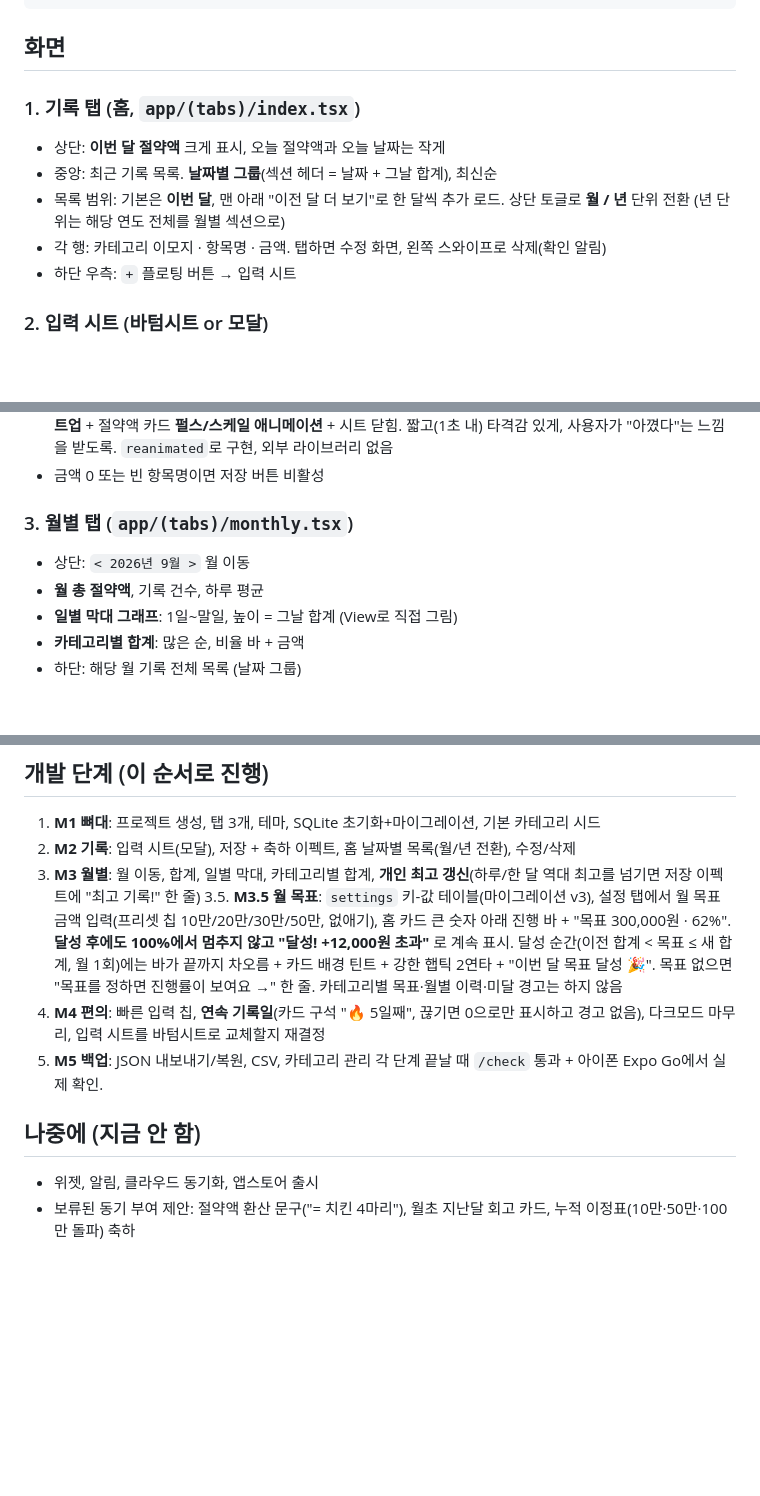
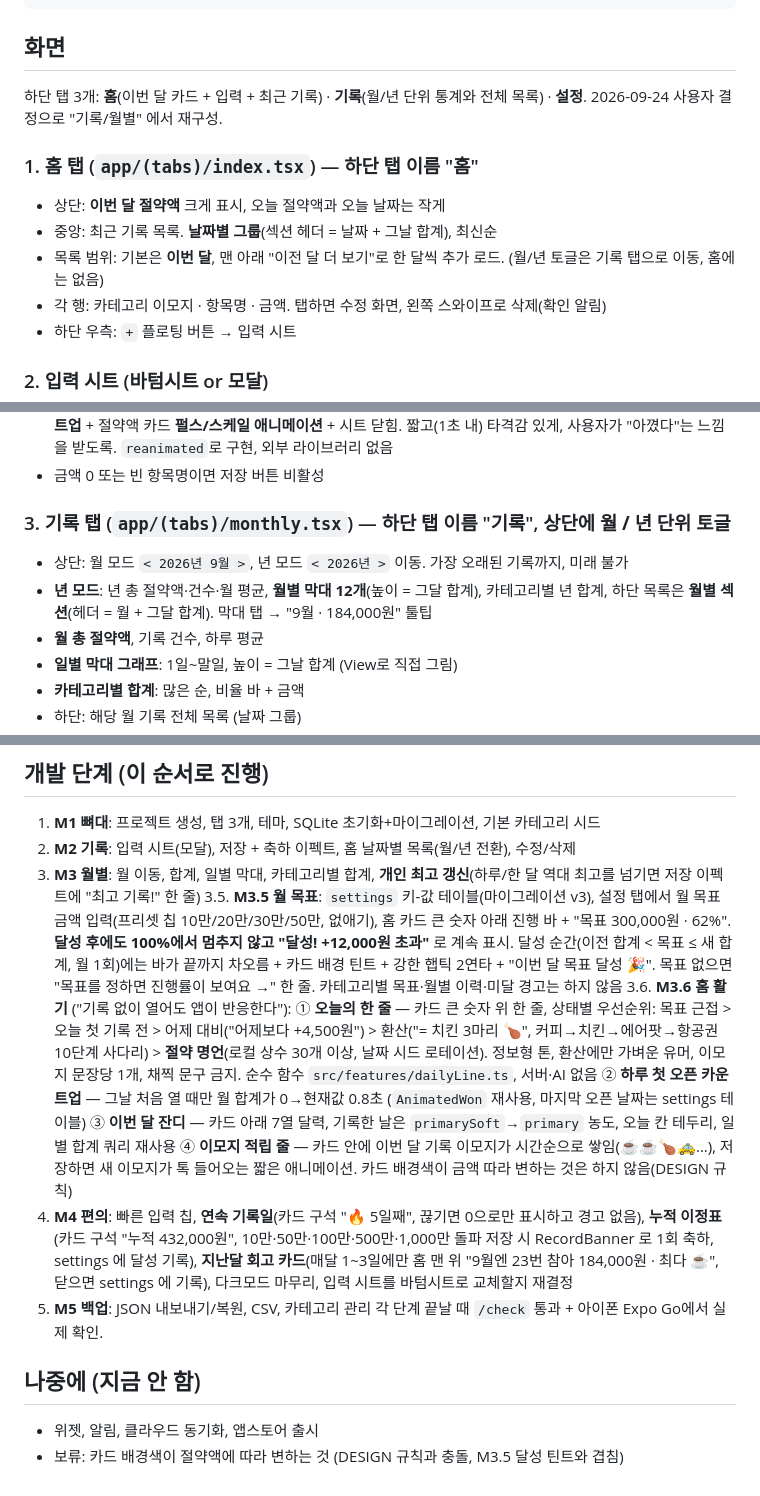
Before and after one commit to zizonpubao/save_money_app, a Markdown page: docs/PRD.md, 3 parts joined by grey strips. Drawn GitHub-style; blank space fills up the shorter version.

Commit message:
docs: 탭 재구성(홈/기록/설정), 기록 탭 년 모드, M3.6 홈 활기, M4 이정표·회고 카드 추가
Co-Authored-By: Claude Fable 5.1 <noreply@anthropic.com>

````diff
--- a/docs/PRD.md
+++ b/docs/PRD.md
@@ -42,11 +42,13 @@ CREATE TABLE settings (key TEXT PRIMARY KEY, value TEXT NOT NULL);
 ```
 
 ## 화면
+하단 탭 3개: **홈**(이번 달 카드 + 입력 + 최근 기록) · **기록**(월/년 단위 통계와 전체 목록) · **설정**. 2026-09-24 사용자 결정으로 "기록/월별" 에서 재구성.
 
-### 1. 기록 탭 (홈, `app/(tabs)/index.tsx`)
+
+### 1. 홈 탭 (`app/(tabs)/index.tsx`) — 하단 탭 이름 "홈"
 - 상단: **이번 달 절약액** 크게 표시, 오늘 절약액과 오늘 날짜는 작게
 - 중앙: 최근 기록 목록. **날짜별 그룹**(섹션 헤더 = 날짜 + 그날 합계), 최신순
-- 목록 범위: 기본은 **이번 달**, 맨 아래 "이전 달 더 보기"로 한 달씩 추가 로드. 상단 토글로 **월 / 년** 단위 전환 (년 단위는 해당 연도 전체를 월별 섹션으로)
+- 목록 범위: 기본은 **이번 달**, 맨 아래 "이전 달 더 보기"로 한 달씩 추가 로드. (월/년 토글은 기록 탭으로 이동, 홈에는 없음)
 - 각 행: 카테고리 이모지 · 항목명 · 금액. 탭하면 수정 화면, 왼쪽 스와이프로 삭제(확인 알림)
 - 하단 우측: `+` 플로팅 버튼 → 입력 시트
 
@@ -57,8 +59,9 @@ CREATE TABLE settings (key TEXT PRIMARY KEY, value TEXT NOT NULL);
 - 저장 시 **축하 이펙트** (M2부터): 햅틱(`expo-haptics` success) + 이번 달 절약액이 이전 값에서 새 값으로 **카운트업** + 절약액 카드 **펄스/스케일 애니메이션** + 시트 닫힘. 짧고(1초 내) 타격감 있게, 사용자가 "아꼈다"는 느낌을 받도록. `reanimated`로 구현, 외부 라이브러리 없음
 - 금액 0 또는 빈 항목명이면 저장 버튼 비활성
 
-### 3. 월별 탭 (`app/(tabs)/monthly.tsx`)
-- 상단: `< 2026년 9월 >` 월 이동
+### 3. 기록 탭 (`app/(tabs)/monthly.tsx`) — 하단 탭 이름 "기록", 상단에 **월 / 년** 단위 토글
+- 상단: 월 모드 `< 2026년 9월 >`, 년 모드 `< 2026년 >` 이동. 가장 오래된 기록까지, 미래 불가
+- **년 모드**: 년 총 절약액·건수·월 평균, **월별 막대 12개**(높이 = 그달 합계), 카테고리별 년 합계, 하단 목록은 **월별 섹션**(헤더 = 월 + 그달 합계). 막대 탭 → "9월 · 184,000원" 툴팁
 - **월 총 절약액**, 기록 건수, 하루 평균
 - **일별 막대 그래프**: 1일~말일, 높이 = 그날 합계 (View로 직접 그림)
 - **카테고리별 합계**: 많은 순, 비율 바 + 금액
@@ -104,10 +107,11 @@ CREATE TABLE settings (key TEXT PRIMARY KEY, value TEXT NOT NULL);
 2. **M2 기록**: 입력 시트(모달), 저장 + 축하 이펙트, 홈 날짜별 목록(월/년 전환), 수정/삭제
 3. **M3 월별**: 월 이동, 합계, 일별 막대, 카테고리별 합계, **개인 최고 갱신**(하루/한 달 역대 최고를 넘기면 저장 이펙트에 "최고 기록!" 한 줄)
 3.5. **M3.5 월 목표**: `settings` 키-값 테이블(마이그레이션 v3), 설정 탭에서 월 목표 금액 입력(프리셋 칩 10만/20만/30만/50만, 없애기), 홈 카드 큰 숫자 아래 진행 바 + "목표 300,000원 · 62%". **달성 후에도 100%에서 멈추지 않고 "달성! +12,000원 초과"** 로 계속 표시. 달성 순간(이전 합계 < 목표 ≤ 새 합계, 월 1회)에는 바가 끝까지 차오름 + 카드 배경 틴트 + 강한 햅틱 2연타 + "이번 달 목표 달성 🎉". 목표 없으면 "목표를 정하면 진행률이 보여요 →" 한 줄. 카테고리별 목표·월별 이력·미달 경고는 하지 않음
-4. **M4 편의**: 빠른 입력 칩, **연속 기록일**(카드 구석 "🔥 5일째", 끊기면 0으로만 표시하고 경고 없음), 다크모드 마무리, 입력 시트를 바텀시트로 교체할지 재결정
+3.6. **M3.6 홈 활기** ("기록 없이 열어도 앱이 반응한다"): ① **오늘의 한 줄** — 카드 큰 숫자 위 한 줄, 상태별 우선순위: 목표 근접 > 오늘 첫 기록 전 > 어제 대비("어제보다 +4,500원") > 환산("= 치킨 3마리 🍗", 커피→치킨→에어팟→항공권 10단계 사다리) > **절약 명언**(로컬 상수 30개 이상, 날짜 시드 로테이션). 정보형 톤, 환산에만 가벼운 유머, 이모지 문장당 1개, 채찍 문구 금지. 순수 함수 `src/features/dailyLine.ts`, 서버·AI 없음 ② **하루 첫 오픈 카운트업** — 그날 처음 열 때만 월 합계가 0→현재값 0.8초 (`AnimatedWon` 재사용, 마지막 오픈 날짜는 settings 테이블) ③ **이번 달 잔디** — 카드 아래 7열 달력, 기록한 날은 `primarySoft`→`primary` 농도, 오늘 칸 테두리, 일별 합계 쿼리 재사용 ④ **이모지 적립 줄** — 카드 안에 이번 달 기록 이모지가 시간순으로 쌓임(☕☕🍗🚕…), 저장하면 새 이모지가 톡 들어오는 짧은 애니메이션. 카드 배경색이 금액 따라 변하는 것은 하지 않음(DESIGN 규칙)
+4. **M4 편의**: 빠른 입력 칩, **연속 기록일**(카드 구석 "🔥 5일째", 끊기면 0으로만 표시하고 경고 없음), **누적 이정표**(카드 구석 "누적 432,000원", 10만·50만·100만·500만·1,000만 돌파 저장 시 RecordBanner 로 1회 축하, settings 에 달성 기록), **지난달 회고 카드**(매달 1~3일에만 홈 맨 위 "9월엔 23번 참아 184,000원 · 최다 ☕", 닫으면 settings 에 기록), 다크모드 마무리, 입력 시트를 바텀시트로 교체할지 재결정
 5. **M5 백업**: JSON 내보내기/복원, CSV, 카테고리 관리
 각 단계 끝날 때 `/check` 통과 + 아이폰 Expo Go에서 실제 확인.
 
 ## 나중에 (지금 안 함)
 - 위젯, 알림, 클라우드 동기화, 앱스토어 출시
-- 보류된 동기 부여 제안: 절약액 환산 문구("= 치킨 4마리"), 월초 지난달 회고 카드, 누적 이정표(10만·50만·100만 돌파) 축하
+- 보류: 카드 배경색이 절약액에 따라 변하는 것 (DESIGN 규칙과 충돌, M3.5 달성 틴트와 겹침)
````
